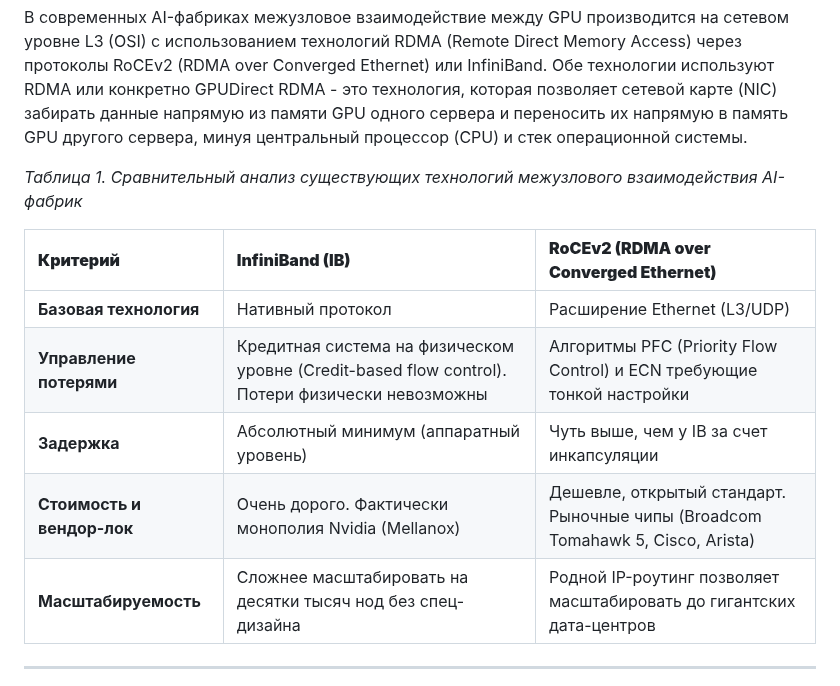
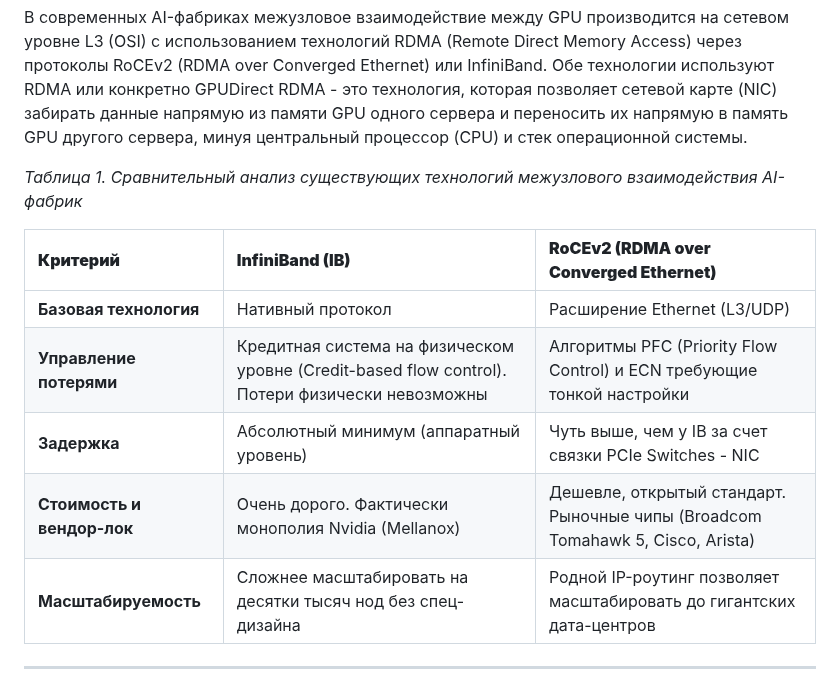
Before and after one commit to abeskrovny/OTuS-DC-Networks, a Markdown page: Degree Project/READMERUS.md, the part around the change. GitHub-like rendering.

```diff
--- a/Degree Project/READMERUS.md
+++ b/Degree Project/READMERUS.md
@@ -74,15 +74,28 @@
 
 В современных AI-фабриках межузловое взаимодействие между GPU производится на сетевом уровне L3 (OSI) с использованием технологий RDMA (Remote Direct Memory Access) через протоколы RoCEv2 (RDMA over Converged Ethernet) или InfiniBand. Обе технологии используют RDMA или конкретно GPUDirect RDMA - это технология, которая позволяет сетевой карте (NIC) забирать данные напрямую из памяти GPU одного сервера и переносить их напрямую в память GPU другого сервера, минуя центральный процессор (CPU) и стек операционной системы.
 
+
+
+
+
+
+
+
+
+
+
+
 *Таблица 1. Сравнительный анализ существующих технологий межузлового взаимодействия AI-фабрик*
 
 | **Критерий** | **InfiniBand (IB)** | **RoCEv2 (RDMA over Converged Ethernet)** |
 |:-----|:-----|:-----|
 | **Базовая технология** | Нативный протокол | Расширение Ethernet (L3/UDP) |
 | **Управление потерями** | Кредитная система на физическом уровне (Credit-based flow control). Потери физически невозможны | Алгоритмы PFC (Priority Flow Control) и ECN требующие тонкой настройки |
-| **Задержка** | Абсолютный минимум (аппаратный уровень) | Чуть выше, чем у IB за счет инкапсуляции |
+| **Задержка** | Абсолютный минимум (аппаратный уровень) | Чуть выше, чем у IB за счет связки PCIe Switches - NIC |
 | **Стоимость и вендор-лок** | Очень дорого. Фактически монополия Nvidia (Mellanox) | Дешевле, открытый стандарт. Рыночные чипы (Broadcom Tomahawk 5, Cisco, Arista) |
 | **Масштабируемость** | Сложнее масштабировать на десятки тысяч нод без спец-дизайна | Родной IP-роутинг позволяет масштабировать до гигантских дата-центров |
+
+
 
 ---
 
```
Also changed, not shown: Degree Project/image.png (added).
